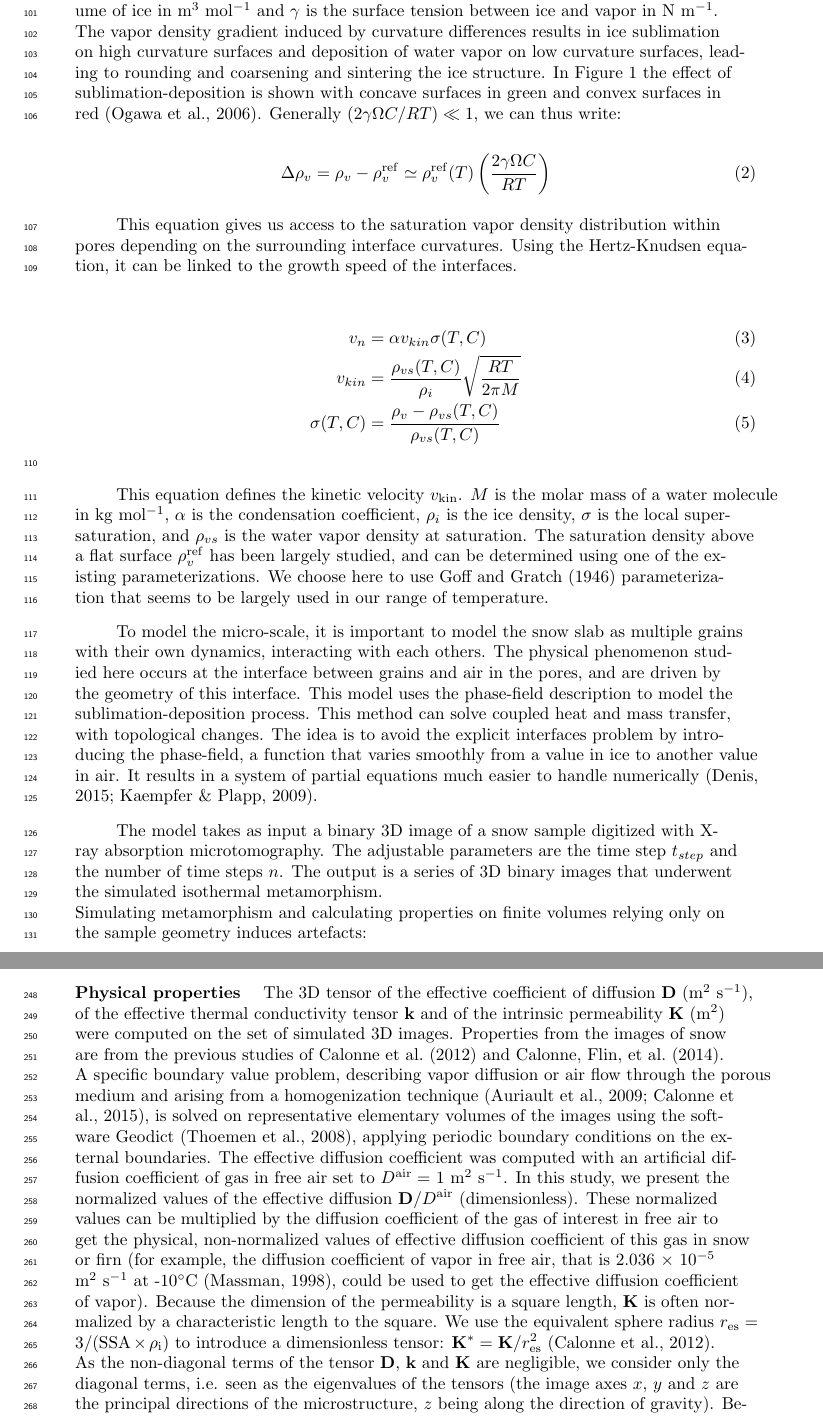
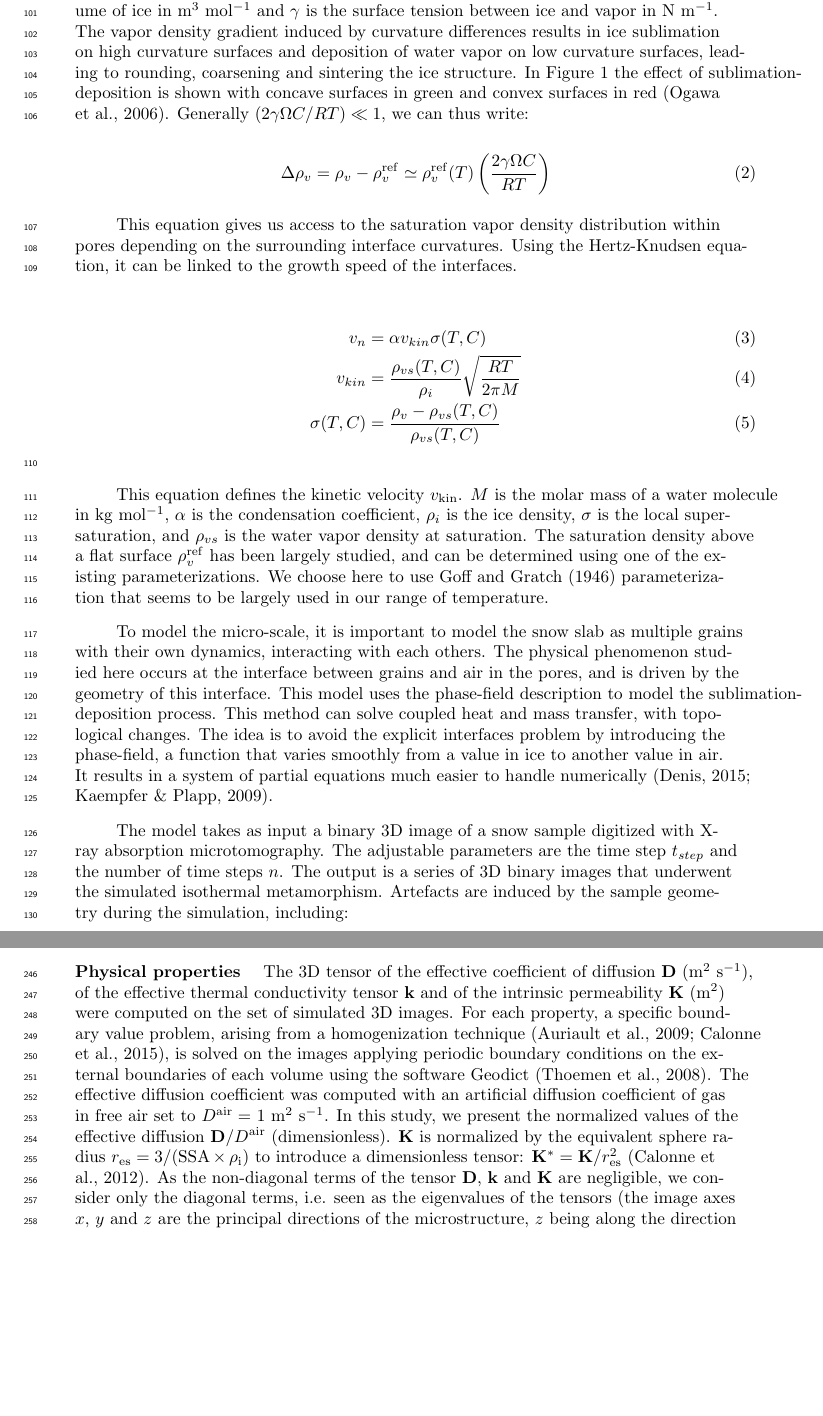
Before and after one commit to LisaBouvet/Arcticle-Snow-3D, a LaTeX document (main.tex): two parts of pages 4 and 8 of 17, joined at a grey line, cut so that both start at the same text, the shorter picture padded with empty space. Compiled offline with pdfLaTeX.

Commit message:
corrections via relecture de la partie méthode (adaptation de la partie "physical properties" de Neige à l'article)

```diff
--- a/main.tex
+++ b/main.tex
@@ -84,7 +84,7 @@ The model simulates the evolution of a 3D image under isothermal metamorphism. I
 The metamorphism is considered here to be fully curvature-driven and the temperature is isotropic and constant. The variations of vapor density with curvature can be described by Kelvin's Law:
 \begin{equation}\rho_v(C)=\rho_v^{\mathrm{ref}}(T) \exp \left(\frac{2 \gamma \Omega C}{R T}\right)\end{equation}
 \noindent with $\rho_v(C)$ the vapor density at a point of mean curvature $C$ in m$^{-1}$, $R$ the universal gas constant in J K$^{-1}$ mol$^{-1}$, $T$ the temperature of snow in K and $\rho_v^{\mathrm{ref}}$ in kg m$^{-3}$ the vapor density at equilibrium with a flat ice surface at temperature $T$. $\Omega$ is the molar volume of ice in m$^3$ mol$^{-1}$ and $\gamma$ is the surface tension between ice and vapor in N m$^{-1}$.
-The vapor density gradient induced by curvature differences results in ice sublimation on high curvature surfaces and deposition of water vapor on low curvature surfaces, leading to rounding and coarsening and sintering the ice structure. In Figure \ref{fig:eboni_sous_volume} the effect of sublimation-deposition is shown with concave surfaces in green and convex surfaces in red \cite{ogawa2006representation}. Generally $(2 \gamma \Omega C / R T) \ll 1$, we can thus write:
+The vapor density gradient induced by curvature differences results in ice sublimation on high curvature surfaces and deposition of water vapor on low curvature surfaces, leading to rounding, coarsening and sintering the ice structure. In Figure \ref{fig:eboni_sous_volume} the effect of sublimation-deposition is shown with concave surfaces in green and convex surfaces in red \cite{ogawa2006representation}. Generally $(2 \gamma \Omega C / R T) \ll 1$, we can thus write:
 
 \begin{equation}
 \Delta \rho_v=\rho_v - \rho_v^{\mathrm{ref}} \simeq \rho_v^{\mathrm{ref}}(T)\left(\frac{2 \gamma \Omega C}{R T}\right)\label{eq:kelv_lin}
@@ -102,7 +102,7 @@ v_{k i n} &= \frac{\rho_{v s}(T, C)}{\rho_i}\sqrt{\frac{R T}{2 \pi M}} \\
 This equation defines the kinetic velocity $v_{\mathrm{kin}}$. $M$ is the molar mass of a water molecule in kg mol$^{-1}$, $\alpha$ is the condensation coefficient, $\rho_i$ is the ice density, $\sigma$ is the local supersaturation, and $\rho_{v s}$ is the water vapor density at saturation. The saturation density above a flat surface $\rho_{v}^{\mathrm{ref}}$ has been largely studied, and can be determined using one of the existing parameterizations. We choose here to use \citeA{gofflow} parameterization that seems to be largely used in our range of temperature.
 
 %phase-field
-To model the micro-scale, it is important to model the snow slab as multiple grains with their own dynamics, interacting with each others. The physical phenomenon studied here occurs at the interface between grains and air in the pores, and are driven by the geometry of this interface. This model uses the phase-field description to model the sublimation-deposition process. This method can solve coupled heat and mass transfer, with topological changes. The idea is to avoid the explicit interfaces problem by introducing the phase-field, a function that varies smoothly from a value in ice to another value in air. It results in a system of partial equations much easier to handle numerically \cite{bretin_and_denis_discrete-continuous_2015, kaempfer_phase-field_2009}.
+To model the micro-scale, it is important to model the snow slab as multiple grains with their own dynamics, interacting with each others. The physical phenomenon studied here occurs at the interface between grains and air in the pores, and is driven by the geometry of this interface. This model uses the phase-field description to model the sublimation-deposition process. This method can solve coupled heat and mass transfer, with topological changes. The idea is to avoid the explicit interfaces problem by introducing the phase-field, a function that varies smoothly from a value in ice to another value in air. It results in a system of partial equations much easier to handle numerically \cite{bretin_and_denis_discrete-continuous_2015, kaempfer_phase-field_2009}.
 
 \begin{figure}
     \centering
@@ -111,8 +111,7 @@ To model the micro-scale, it is important to model the snow slab as multiple gra
     \label{fig:disco}
 \end{figure}
 
-The model takes as input a binary 3D image of a snow sample digitized with X-ray absorption microtomography. The adjustable parameters are the time step $t_{step}$ and the number of time steps $n$. The output is a series of 3D binary images that underwent the simulated isothermal metamorphism.\\
-Simulating metamorphism and calculating properties on finite volumes relying only on the sample geometry induces artefacts:
+The model takes as input a binary 3D image of a snow sample digitized with X-ray absorption microtomography. The adjustable parameters are the time step $t_{step}$ and the number of time steps $n$. The output is a series of 3D binary images that underwent the simulated isothermal metamorphism. Artefacts are induced by the sample geometry during the simulation, including:
 \begin{itemize}[label=-]
 
 \item Edge effect: The driver of the model is the curvature difference. Due to the periodic boundary conditions of the model, some curvature misestimations may occur at the edge of snow 3D volumes, i.e., snow grains may be considered as cut by the borders of the image, leading to very high curvatures. To avoid those errors  in this area of the sample, we chose to cut a certain width (at least one heterogeneity using the covariance length $l_c$(Sec. \ref{subsec:methode_physical_appli})) of the image edges on the simulation outputs before the calculation of the microstructural properties.\\
@@ -229,11 +228,8 @@ To characterize our simulated and experimental microstructures, we calculated on
 % diagonal terms, are not presented (the x-, y- and z-axes of 3D images correspond to the
 % principal directions of the microstructure, z being along the direction of the gravity). In the following, we mostly use the vertical component, the average of the two horizontal components, and the average value of the three components of the tensors, respectively.
 
-% \color{blue}
 % --- (modifié) ----------------------------------------------------------------------------
 
-\noindent \textbf{Physical properties}$\quad$ The 3D tensor of the effective coefficient of diffusion  $\mathbf{D}$ (m$^2$ s$^{-1}$), of the effective thermal conductivity tensor $\mathbf{k}$ and of the intrinsic permeability  $\mathbf{K}$ (m$^2$) were computed on the set of simulated 3D images.
-Properties from the images of snow are from the previous studies of \citeA{calonne_3D_2012} and \citeA{calonne_study_2014}.
-A specific boundary value problem, describing vapor diffusion or air flow through the porous medium and arising from a homogenization technique \cite{auriault2009homogenization, calonne2015macroscopic}, is solved on representative elementary volumes of the images using the software Geodict \cite{thoemen_3d_2008}, applying periodic boundary conditions on the external boundaries.
-The effective diffusion coefficient was computed with an artificial diffusion coefficient of gas in free air set to $D^{\mathrm{air}} =$ 1 m$^2$ s$^{-1}$. In this study, we present the normalized values of the effective diffusion $\mathbf{D} / D^{\mathrm{air}}$ (dimensionless). These normalized values can be multiplied by the diffusion coefficient of the gas of interest in free air to get the physical, non-normalized values of effective diffusion coefficient of this gas in snow or firn (for example, the diffusion coefficient of vapor in free air, that is $2.036 \times 10^{-5}$ m$^2$ s$^{-1}$ at -10$^\circ$C \cite{massman_review_1998}, could be used to get the effective diffusion coefficient of vapor). Because the dimension of the permeability is a square length, $\mathbf{K}$ is often normalized by a characteristic length to the square. We use the equivalent sphere radius $r_{\mathrm{es}}=3/(\mathrm{SSA} \times \rho_{\mathrm{i}})$ to introduce a dimensionless tensor: $\mathbf{K}\mathrm{^{*}} = \mathbf{K}/r_{\mathrm{es}}^2$  \cite{calonne_3D_2012}.
+\noindent \textbf{Physical properties}$\quad$ The 3D tensor of the effective coefficient of diffusion  $\mathbf{D}$ (m$^2$ s$^{-1}$), of the effective thermal conductivity tensor $\mathbf{k}$ and of the intrinsic permeability  $\mathbf{K}$ (m$^2$) were computed on the set of simulated 3D images. For each property, a specific boundary value problem, arising from a homogenization technique \cite{auriault2009homogenization, calonne2015macroscopic}, is solved on the images applying periodic boundary conditions on the external boundaries of each volume using the software Geodict \cite{thoemen_3d_2008}. The effective diffusion coefficient was computed with an artificial diffusion coefficient of gas in free air set to $D^{\mathrm{air}} =$ 1 m$^2$ s$^{-1}$. In this study, we present the normalized values of the effective diffusion $\mathbf{D} / D^{\mathrm{air}}$ (dimensionless). %These normalized values can be multiplied by the diffusion coefficient of the gas of interest in free air to get the physical, non-normalized values of effective diffusion coefficient of this gas in snow or firn (for example, the diffusion coefficient of vapor in free air, that is $2.036 \times 10^{-5}$ m$^2$ s$^{-1}$ at -10$^\circ$C \cite{massman_review_1998}, could be used to get the effective diffusion coefficient of vapor).
+$\mathbf{K}$ is normalized by the equivalent sphere radius $r_{\mathrm{es}}=3/(\mathrm{SSA} \times \rho_{\mathrm{i}})$ to introduce a dimensionless tensor: $\mathbf{K}\mathrm{^{*}} = \mathbf{K}/r_{\mathrm{es}}^2$  \cite{calonne_3D_2012}.
 As the non-diagonal terms of the tensor $\mathbf{D}$, $\mathbf{k}$ and  $\mathbf{K}$ are negligible, we consider only the diagonal terms, i.e. seen as the eigenvalues of the tensors (the image axes $x$, $y$ and $z$ are the principal directions of the microstructure, $z$ being along the direction of gravity). Besides, the tensors are transversely isotropic as the components in $x$ are very similar to the ones in $y$.
@@ -241,6 +237,6 @@ In the following, $D$, $k$ and $K$ refer to the averages of the diagonal terms o
 
 % ------------------------------------------------------------------------------------
-% \color{black}
+
 
 \section{Results}
 
```
Also changed, not shown: main.tex (22 more changed lines).
